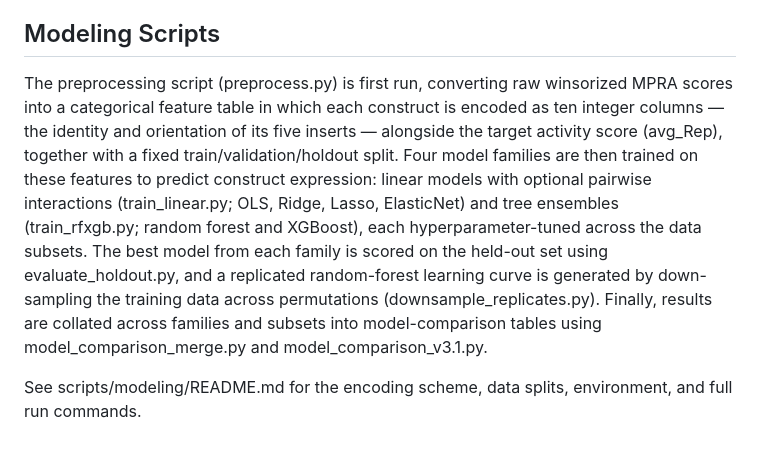
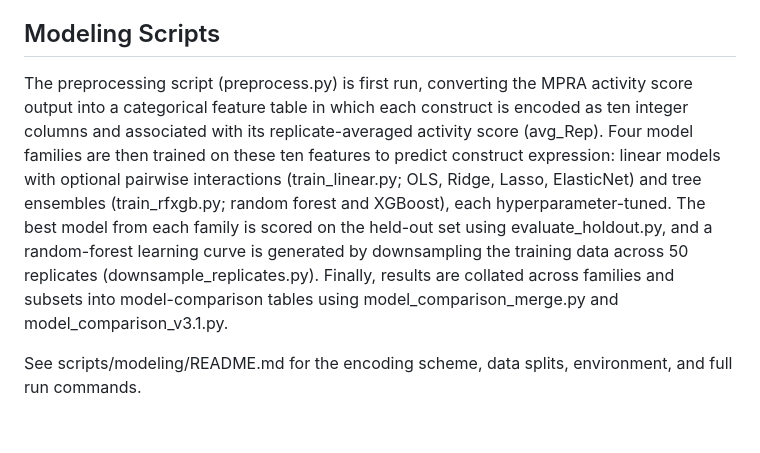
Before and after one commit to shendurelab/LAMPRA, a Markdown page: README.md, the part around the change. Drawn GitHub-style.

Commit message:
Update README for modeling scripts
Updated description of the preprocessing script and model training process for clarity.

```diff
--- a/README.md
+++ b/README.md
@@ -27,6 +27,6 @@ The bash pipeline (arr_bulk_mBC_UMI_count_MPRA.sh) is first run, generating per-
 
 ## Modeling Scripts
 
-The preprocessing script (preprocess.py) is first run, converting raw winsorized MPRA scores into a categorical feature table in which each construct is encoded as ten integer columns — the identity and orientation of its five inserts — alongside the target activity score (avg_Rep), together with a fixed train/validation/holdout split. Four model families are then trained on these features to predict construct expression: linear models with optional pairwise interactions (train_linear.py; OLS, Ridge, Lasso, ElasticNet) and tree ensembles (train_rfxgb.py; random forest and XGBoost), each hyperparameter-tuned across the data subsets. The best model from each family is scored on the held-out set using evaluate_holdout.py, and a replicated random-forest learning curve is generated by down-sampling the training data across permutations (downsample_replicates.py). Finally, results are collated across families and subsets into model-comparison tables using model_comparison_merge.py and model_comparison_v3.1.py.
+The preprocessing script (preprocess.py) is first run, converting the MPRA activity score output into a categorical feature table in which each construct is encoded as ten integer columns and associated with its replicate-averaged activity score (avg_Rep). Four model families are then trained on these ten features to predict construct expression: linear models with optional pairwise interactions (train_linear.py; OLS, Ridge, Lasso, ElasticNet) and tree ensembles (train_rfxgb.py; random forest and XGBoost), each hyperparameter-tuned. The best model from each family is scored on the held-out set using evaluate_holdout.py, and a random-forest learning curve is generated by downsampling the training data across 50 replicates (downsample_replicates.py). Finally, results are collated across families and subsets into model-comparison tables using model_comparison_merge.py and model_comparison_v3.1.py.
 
 See scripts/modeling/README.md for the encoding scheme, data splits, environment, and full run commands.
```
